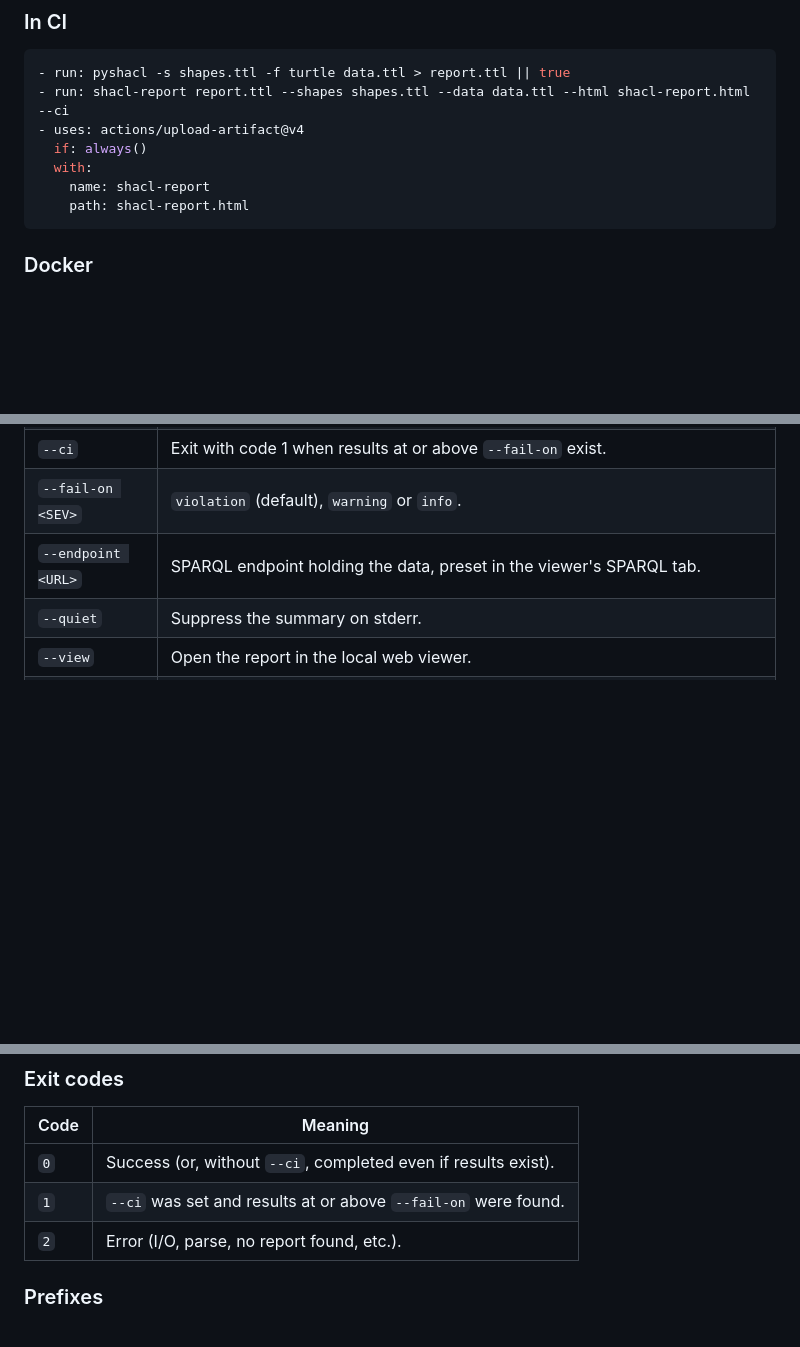
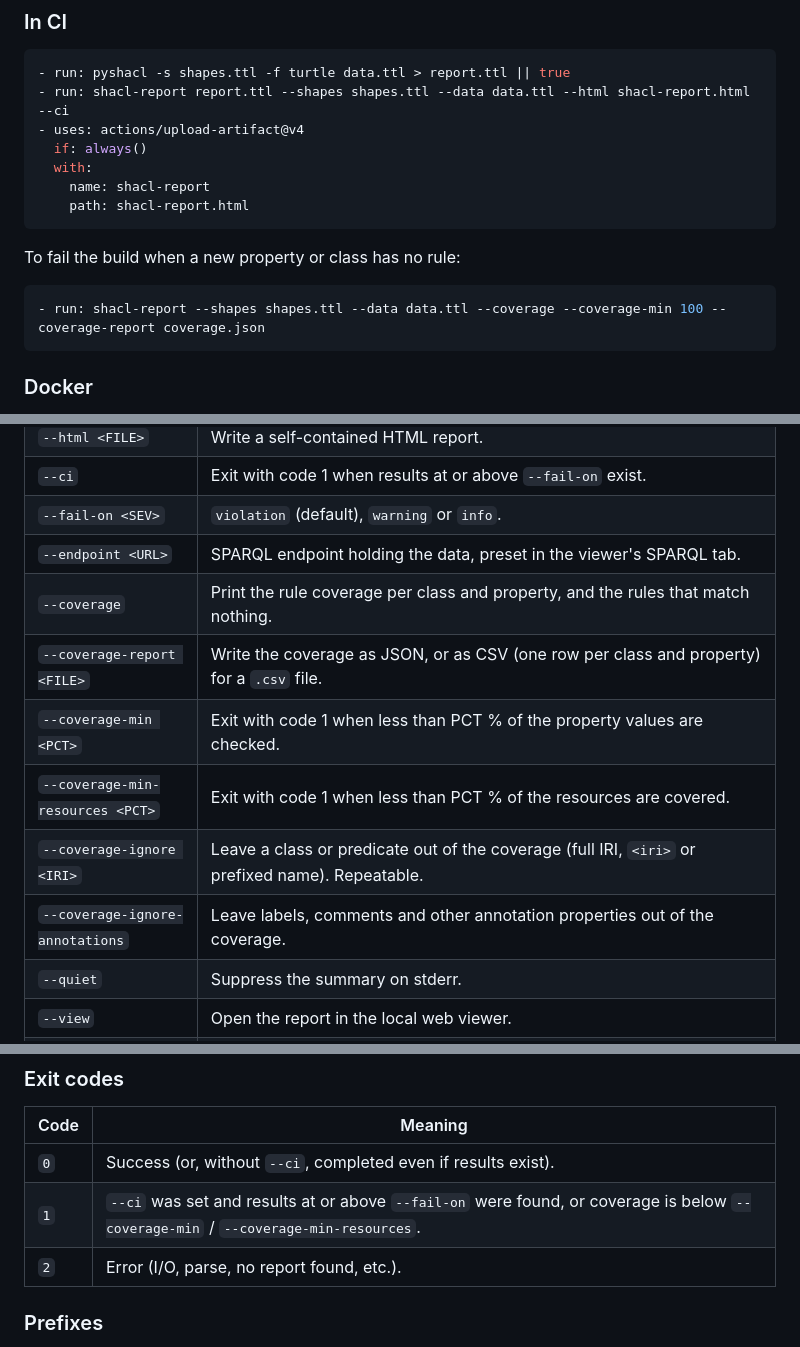
Before and after one commit to Matdata-eu/shacl-report, a Markdown page: README.md, 3 parts joined by grey strips. Rendered like a GitHub page; blank space fills up the shorter version.

````diff
--- a/README.md
+++ b/README.md
@@ -229,6 +247,12 @@ endpoint must allow CORS.
     path: shacl-report.html
 ```
 
+To fail the build when a new property or class has no rule:
+
+```yaml
+- run: shacl-report --shapes shapes.ttl --data data.ttl --coverage --coverage-min 100 --coverage-report coverage.json
+```
+
 ### Docker
 
 The image `ghcr.io/matdata-eu/shacl-report` holds only the binary
@@ -339,6 +363,12 @@ answers `ok` for load balancers.
 | `--ci` | Exit with code 1 when results at or above `--fail-on` exist. |
 | `--fail-on <SEV>` | `violation` (default), `warning` or `info`. |
 | `--endpoint <URL>` | SPARQL endpoint holding the data, preset in the viewer's SPARQL tab. |
+| `--coverage` | Print the rule coverage per class and property, and the rules that match nothing. |
+| `--coverage-report <FILE>` | Write the coverage as JSON, or as CSV (one row per class and property) for a `.csv` file. |
+| `--coverage-min <PCT>` | Exit with code 1 when less than PCT % of the property values are checked. |
+| `--coverage-min-resources <PCT>` | Exit with code 1 when less than PCT % of the resources are covered. |
+| `--coverage-ignore <IRI>` | Leave a class or predicate out of the coverage (full IRI, `<iri>` or prefixed name). Repeatable. |
+| `--coverage-ignore-annotations` | Leave labels, comments and other annotation properties out of the coverage. |
 | `--quiet` | Suppress the summary on stderr. |
 | `--view` | Open the report in the local web viewer. |
 | `--no-open` | Do not auto-open the system browser (implies `--view`). |
@@ -382,7 +412,7 @@ can also be set through the environment.
 | Code | Meaning |
 | --- | --- |
 | `0` | Success (or, without `--ci`, completed even if results exist). |
-| `1` | `--ci` was set and results at or above `--fail-on` were found. |
+| `1` | `--ci` was set and results at or above `--fail-on` were found, or coverage is below `--coverage-min` / `--coverage-min-resources`. |
 | `2` | Error (I/O, parse, no report found, etc.). |
 
 ### Prefixes
````
Also changed, not shown: other parts of README.md (+51 -0 lines).
